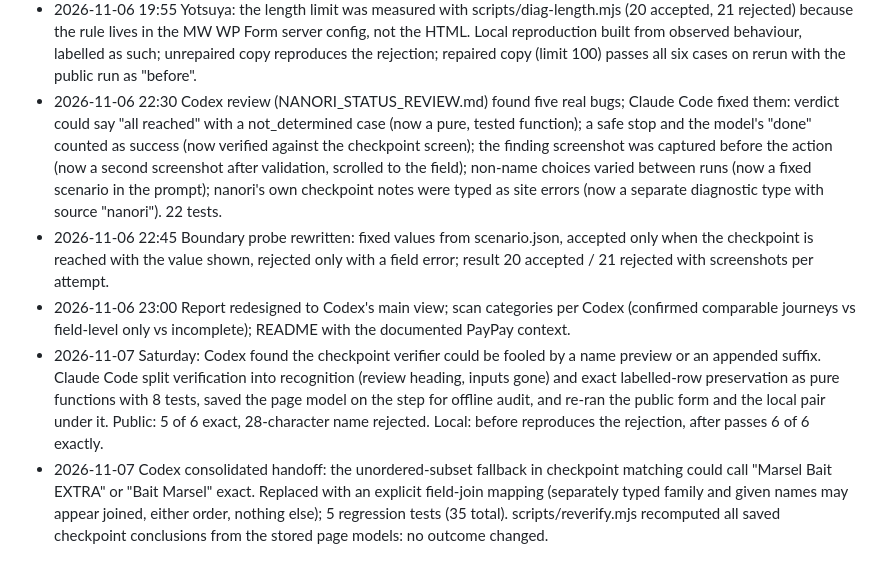
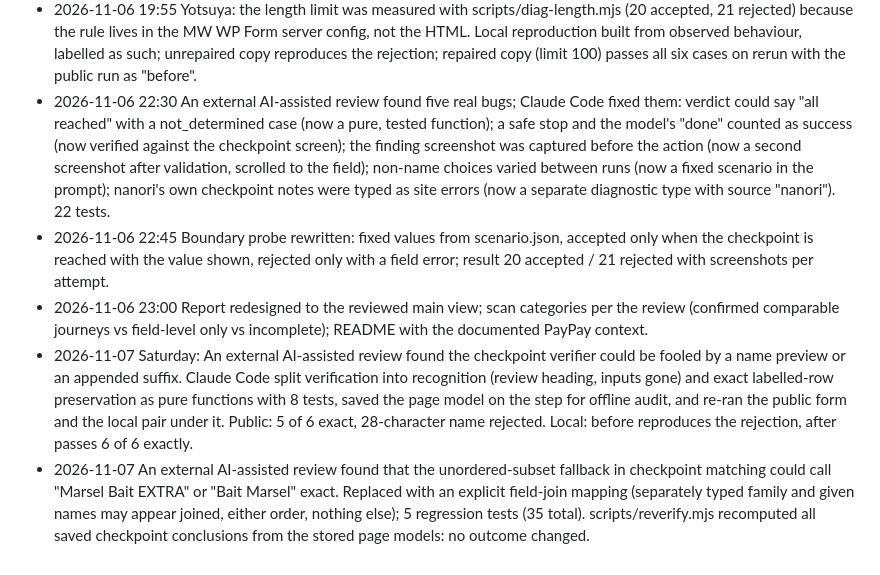
Before and after one commit to mrslbt/nanori, a Markdown page: CLAUDE_USAGE.md, the part around the change. Drawn GitHub-style.

```diff
--- a/CLAUDE_USAGE.md
+++ b/CLAUDE_USAGE.md
@@ -14,8 +14,8 @@ One line per real use. Written as it happens, not reconstructed afterwards.
 - 2026-11-06 19:30 First real-site runs. IMS Me-Life Clinic: the agent first used katakana in a hiragana field; Opus classified the result inconclusive because the baseline failed identically (correct), which led to the script rule in the agent prompt and both readings in the identity. Yotsuya Dental Office: baseline and four names reach the confirmation screen, the 28-character name is rejected with 文字数が正しくありません.
 - 2026-11-06 19:35 Scan of 32 public Tokyo forms found three more real patterns: a review screen printing diacritics as HTML entities (double escaping), a parent-name field that converts Latin letters to full width and caps at five characters, and a hiragana field rejecting the long-vowel mark.
 - 2026-11-06 19:55 Yotsuya: the length limit was measured with scripts/diag-length.mjs (20 accepted, 21 rejected) because the rule lives in the MW WP Form server config, not the HTML. Local reproduction built from observed behaviour, labelled as such; unrepaired copy reproduces the rejection; repaired copy (limit 100) passes all six cases on rerun with the public run as "before".
-- 2026-11-06 22:30 Codex review (NANORI_STATUS_REVIEW.md) found five real bugs; Claude Code fixed them: verdict could say "all reached" with a not_determined case (now a pure, tested function); a safe stop and the model's "done" counted as success (now verified against the checkpoint screen); the finding screenshot was captured before the action (now a second screenshot after validation, scrolled to the field); non-name choices varied between runs (now a fixed scenario in the prompt); nanori's own checkpoint notes were typed as site errors (now a separate diagnostic type with source "nanori"). 22 tests.
+- 2026-11-06 22:30 An external AI-assisted review found five real bugs; Claude Code fixed them: verdict could say "all reached" with a not_determined case (now a pure, tested function); a safe stop and the model's "done" counted as success (now verified against the checkpoint screen); the finding screenshot was captured before the action (now a second screenshot after validation, scrolled to the field); non-name choices varied between runs (now a fixed scenario in the prompt); nanori's own checkpoint notes were typed as site errors (now a separate diagnostic type with source "nanori"). 22 tests.
 - 2026-11-06 22:45 Boundary probe rewritten: fixed values from scenario.json, accepted only when the checkpoint is reached with the value shown, rejected only with a field error; result 20 accepted / 21 rejected with screenshots per attempt.
-- 2026-11-06 23:00 Report redesigned to Codex's main view; scan categories per Codex (confirmed comparable journeys vs field-level only vs incomplete); README with the documented PayPay context.
-- 2026-11-07 Saturday: Codex found the checkpoint verifier could be fooled by a name preview or an appended suffix. Claude Code split verification into recognition (review heading, inputs gone) and exact labelled-row preservation as pure functions with 8 tests, saved the page model on the step for offline audit, and re-ran the public form and the local pair under it. Public: 5 of 6 exact, 28-character name rejected. Local: before reproduces the rejection, after passes 6 of 6 exactly.
-- 2026-11-07 Codex consolidated handoff: the unordered-subset fallback in checkpoint matching could call "Marsel Bait EXTRA" or "Bait Marsel" exact. Replaced with an explicit field-join mapping (separately typed family and given names may appear joined, either order, nothing else); 5 regression tests (35 total). scripts/reverify.mjs recomputed all saved checkpoint conclusions from the stored page models: no outcome changed.
+- 2026-11-06 23:00 Report redesigned to the reviewed main view; scan categories per the review (confirmed comparable journeys vs field-level only vs incomplete); README with the documented PayPay context.
+- 2026-11-07 Saturday: An external AI-assisted review found the checkpoint verifier could be fooled by a name preview or an appended suffix. Claude Code split verification into recognition (review heading, inputs gone) and exact labelled-row preservation as pure functions with 8 tests, saved the page model on the step for offline audit, and re-ran the public form and the local pair under it. Public: 5 of 6 exact, 28-character name rejected. Local: before reproduces the rejection, after passes 6 of 6 exactly.
+- 2026-11-07 An external AI-assisted review found that the unordered-subset fallback in checkpoint matching could call "Marsel Bait EXTRA" or "Bait Marsel" exact. Replaced with an explicit field-join mapping (separately typed family and given names may appear joined, either order, nothing else); 5 regression tests (35 total). scripts/reverify.mjs recomputed all saved checkpoint conclusions from the stored page models: no outcome changed.
```
Also changed, not shown: README.md (+34 -8 lines), docs/report-preview.png (added), 12 other files.
